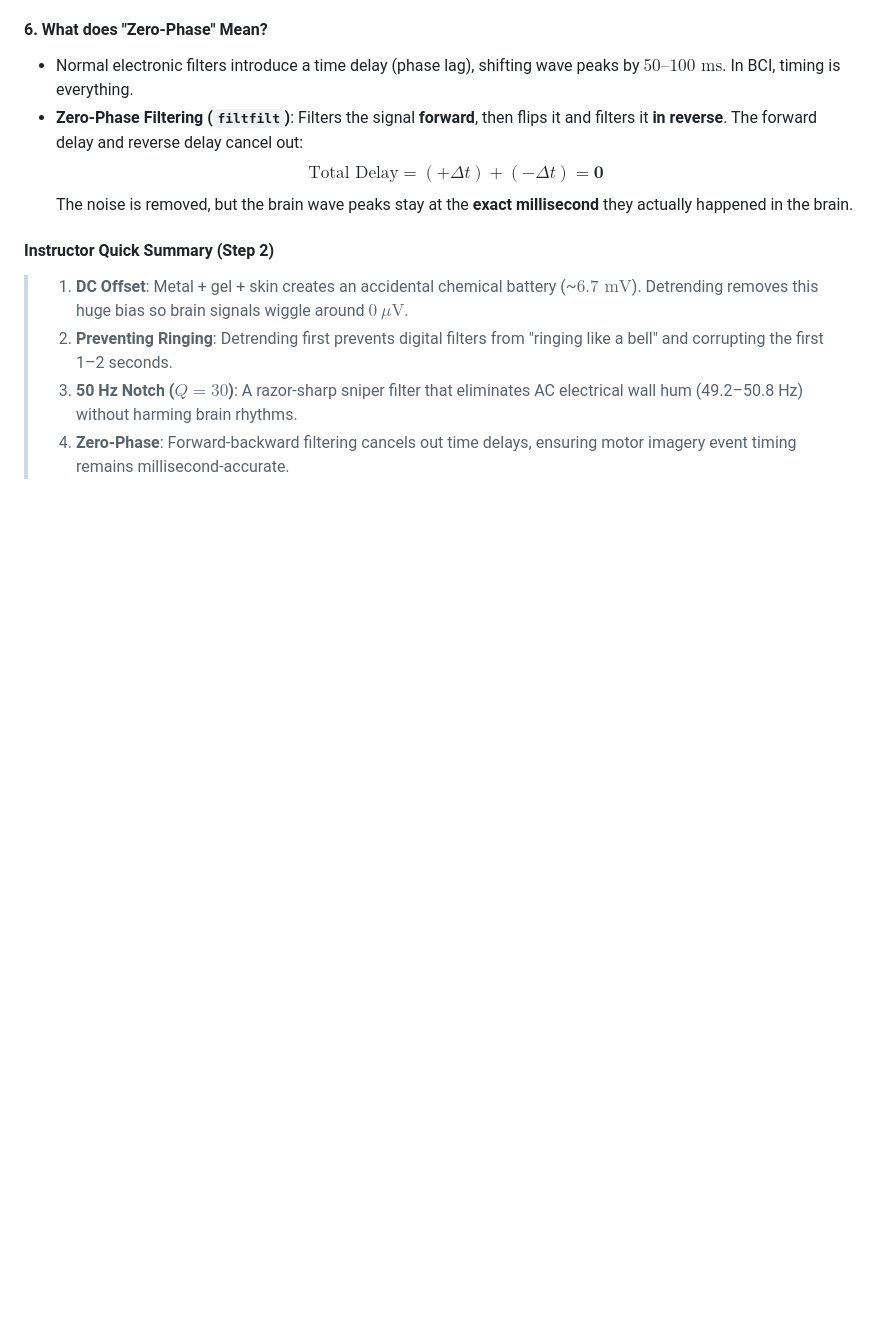
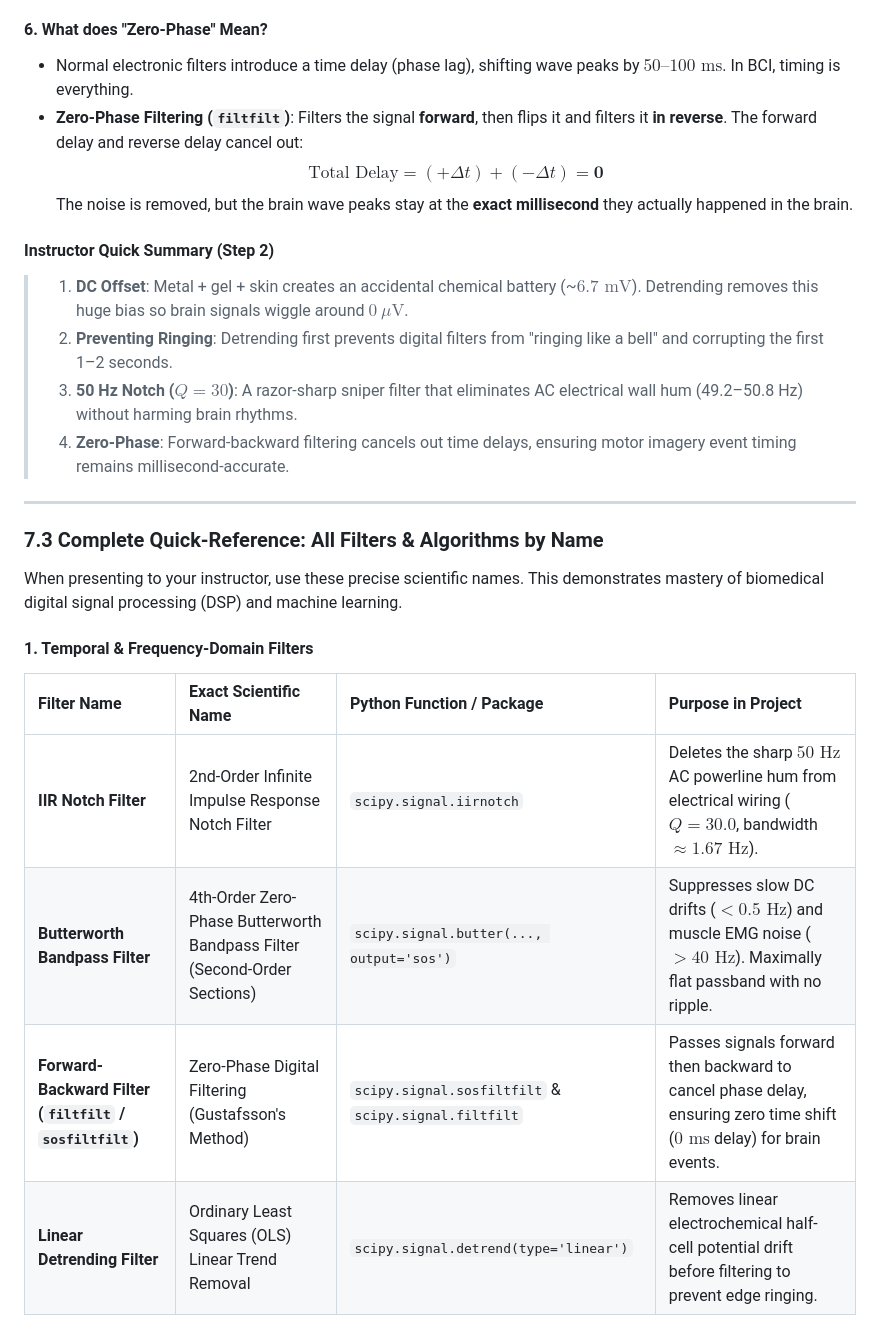
Before and after one commit to Amr-Kassab/Cellula_Team_Project, a Markdown page: STUDY_GUIDE.md, the part around one of its changes. GitHub-like rendering; blank space fills up the shorter version.

Commit message:
docs: add comprehensive names of all filters and algorithms to STUDY_GUIDE.md

```diff
--- a/STUDY_GUIDE.md
+++ b/STUDY_GUIDE.md
@@ -572,3 +572,18 @@ Multiplying raw counts (~$300,000$) by this factor yields real physiological val
 > 2. **Preventing Ringing**: Detrending first prevents digital filters from "ringing like a bell" and corrupting the first 1–2 seconds.
 > 3. **50 Hz Notch ($Q=30$)**: A razor-sharp sniper filter that eliminates AC electrical wall hum (49.2–50.8 Hz) without harming brain rhythms.
 > 4. **Zero-Phase**: Forward-backward filtering cancels out time delays, ensuring motor imagery event timing remains millisecond-accurate.
+
+---
+
+### 7.3 Complete Quick-Reference: All Filters & Algorithms by Name
+
+When presenting to your instructor, use these precise scientific names. This demonstrates mastery of biomedical digital signal processing (DSP) and machine learning.
+
+#### 1. Temporal & Frequency-Domain Filters
+| Filter Name | Exact Scientific Name | Python Function / Package | Purpose in Project |
+| :--- | :--- | :--- | :--- |
+| **IIR Notch Filter** | 2nd-Order Infinite Impulse Response Notch Filter | `scipy.signal.iirnotch` | Deletes the sharp $50\text{ Hz}$ AC powerline hum from electrical wiring ($Q=30.0$, bandwidth $\approx 1.67\text{ Hz}$). |
+| **Butterworth Bandpass Filter** | 4th-Order Zero-Phase Butterworth Bandpass Filter (Second-Order Sections) | `scipy.signal.butter(..., output='sos')` | Suppresses slow DC drifts ($<0.5\text{ Hz}$) and muscle EMG noise ($>40\text{ Hz}$). Maximally flat passband with no ripple. |
+| **Forward-Backward Filter (`filtfilt` / `sosfiltfilt`)** | Zero-Phase Digital Filtering (Gustafsson's Method) | `scipy.signal.sosfiltfilt` & `scipy.signal.filtfilt` | Passes signals forward then backward to cancel phase delay, ensuring zero time shift ($0\text{ ms}$ delay) for brain events. |
+| **Linear Detrending Filter** | Ordinary Least Squares (OLS) Linear Trend Removal | `scipy.signal.detrend(type='linear')` | Removes linear electrochemical half-cell potential drift before filtering to prevent edge ringing. |
+
```
Also changed, not shown: other parts of STUDY_GUIDE.md (+31 -0 lines).
